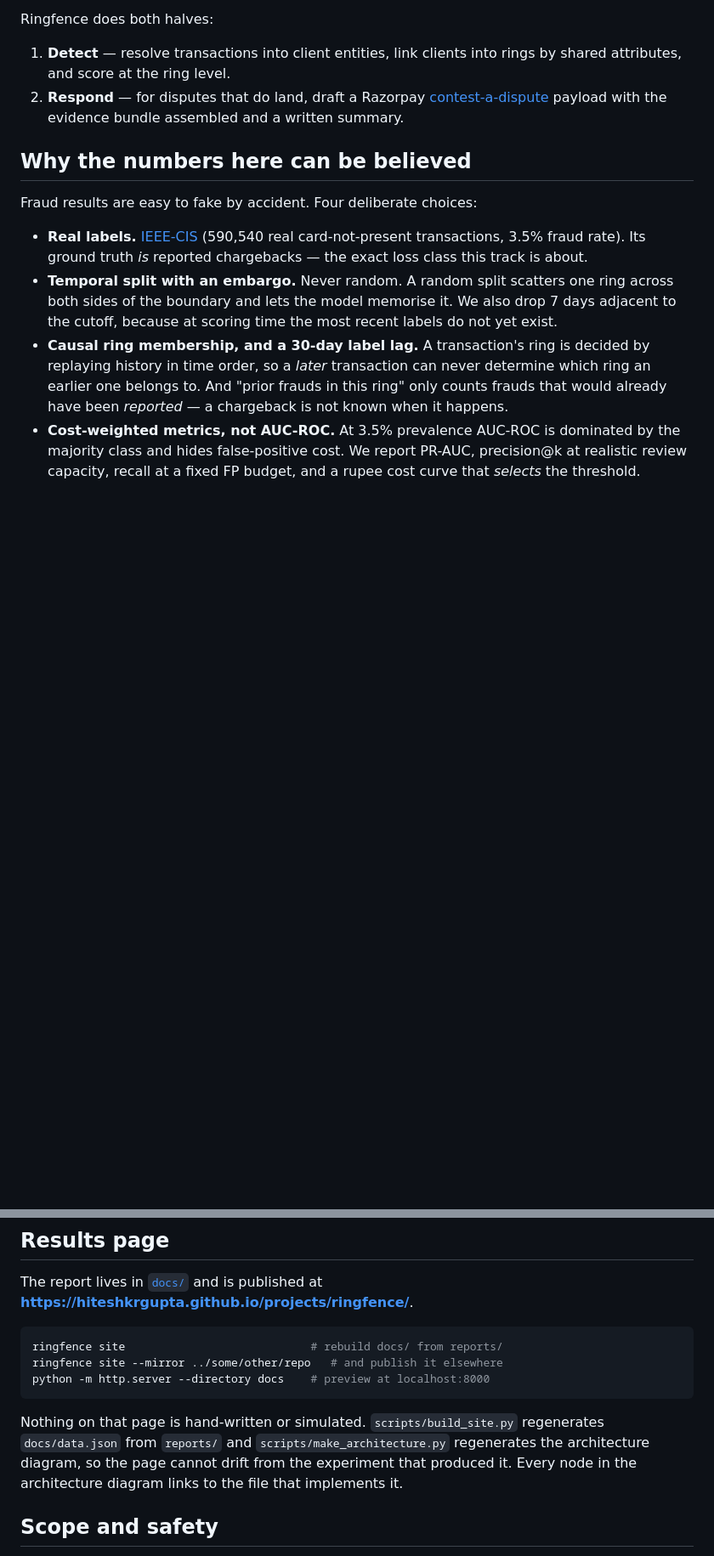
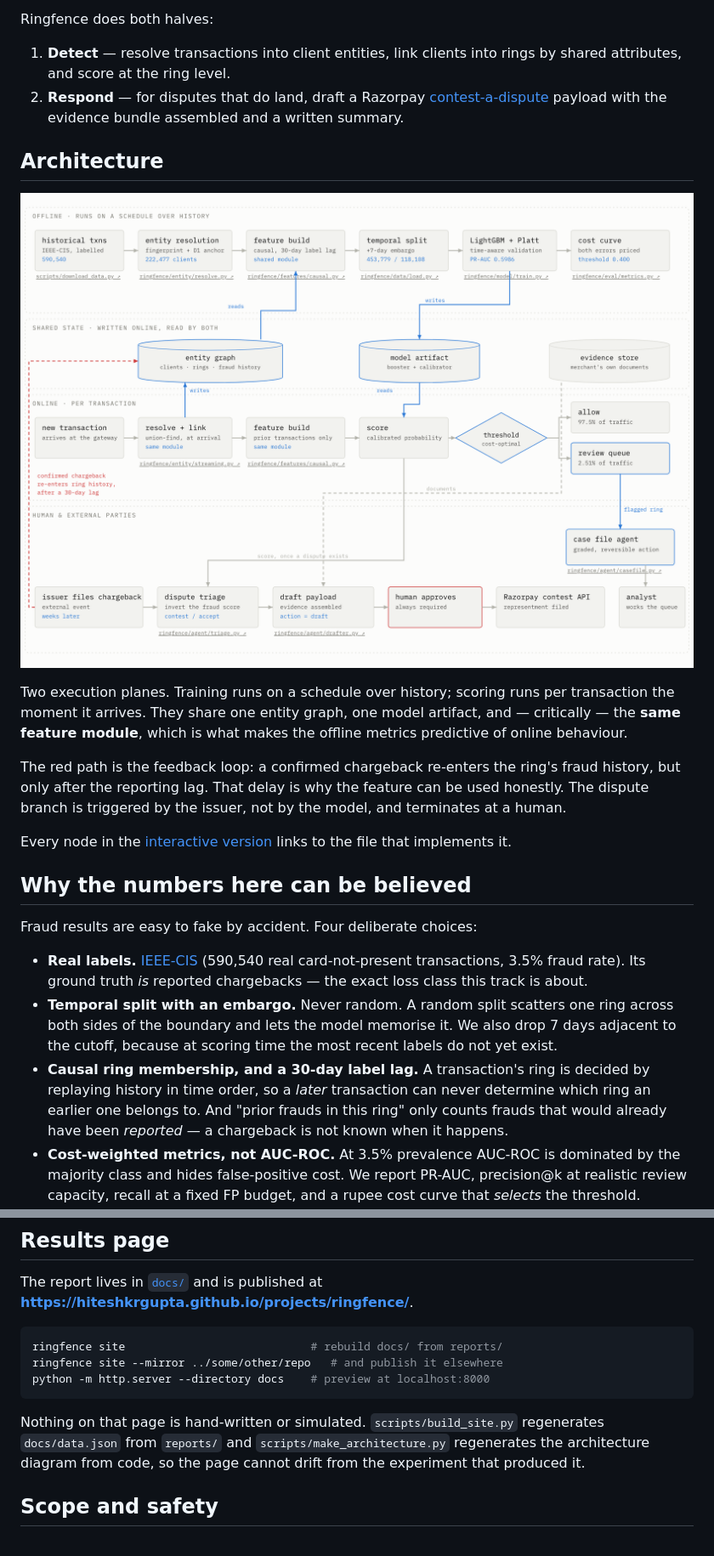
Before and after one commit to iHiteshAgrawal/ringfence, a Markdown page: README.md, 2 parts joined by grey strips. Shown: that part at 85% size. Drawn GitHub-style; pictures changed too: docs/architecture.png (added); blank space fills up the shorter version.

Commit message:
Light-default theme, architecture image in README

```diff
--- a/README.md
+++ b/README.md
@@ -31,6 +31,23 @@ Ringfence does both halves:
 2. **Respond** — for disputes that do land, draft a Razorpay
    [contest-a-dispute](https://razorpay.com/docs/api/disputes/contest/) payload
    with the evidence bundle assembled and a written summary.
+
+## Architecture
+
+![Ringfence architecture](docs/architecture.png)
+
+Two execution planes. Training runs on a schedule over history; scoring runs per
+transaction the moment it arrives. They share one entity graph, one model
+artifact, and — critically — the **same feature module**, which is what makes the
+offline metrics predictive of online behaviour.
+
+The red path is the feedback loop: a confirmed chargeback re-enters the ring's
+fraud history, but only after the reporting lag. That delay is why the feature
+can be used honestly. The dispute branch is triggered by the issuer, not by the
+model, and terminates at a human.
+
+Every node in the [interactive version](https://hiteshkrgupta.github.io/projects/ringfence/)
+links to the file that implements it.
 
 ## Why the numbers here can be believed
 
@@ -139,9 +156,8 @@ python -m http.server --directory docs    # preview at localhost:8000
 
 Nothing on that page is hand-written or simulated. `scripts/build_site.py`
 regenerates `docs/data.json` from `reports/` and `scripts/make_architecture.py`
-regenerates the architecture diagram, so the page cannot drift from the
-experiment that produced it. Every node in the architecture diagram links to the
-file that implements it.
+regenerates the architecture diagram from code, so the page cannot drift from
+the experiment that produced it.
 
 ## Scope and safety
 
```
Also changed, not shown: 5 other files.
